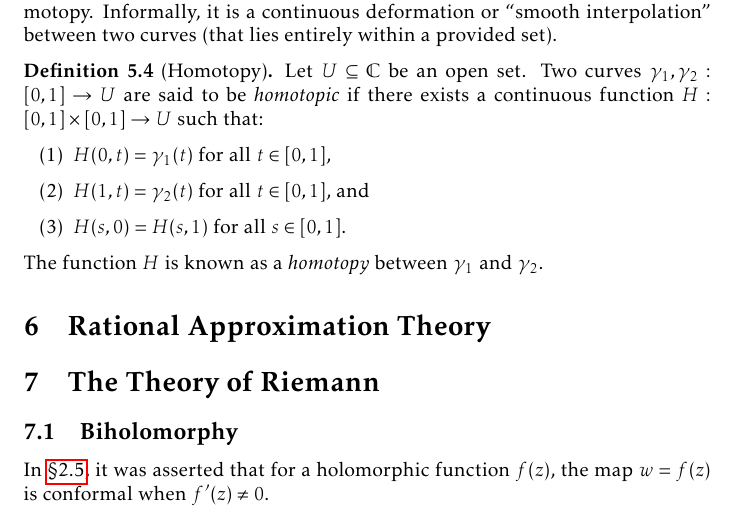
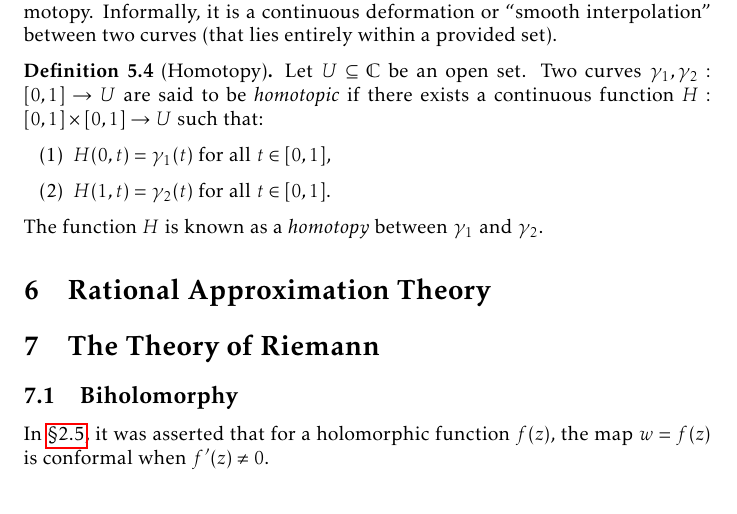
Before and after one commit to slipperking/complex-analysis-latex, a LaTeX document (main.tex): part of page 134 of 160, cut so that both start at the same text. Compiled offline with pdfLaTeX.

Commit message:
overleaf_to_git (Wed Aug 20 09:18:02 2025 -0700): update main.tex from r20043 to r20044

```diff
--- a/main.tex
+++ b/main.tex
@@ -3107,8 +3107,7 @@ Before we address our main issue, we will first formalize the concept of homotop
     Let \(U\subseteq\mathbb{C}\) be an open set. Two curves \(\gamma_1,\gamma_2:[0,1]\to U\) are said to be \textit{homotopic} if there exists a continuous function \(H:[0,1]\times[0,1]\to U\) such that:
     \begin{enumerate}
         \item \(H(0,t)=\gamma_1(t)\) for all \(t\in[0,1]\),
-        \item \(H(1,t)=\gamma_2(t)\) for all \(t\in[0,1]\), and
-        \item \(H(s,0)=H(s,1)\) for all \(s\in[0,1]\).
+        \item \(H(1,t)=\gamma_2(t)\) for all \(t\in[0,1]\).
     \end{enumerate}
     The function \(H\) is known as a \textit{homotopy} between \(\gamma_1\) and \(\gamma_2\).
 \end{definition}
```
